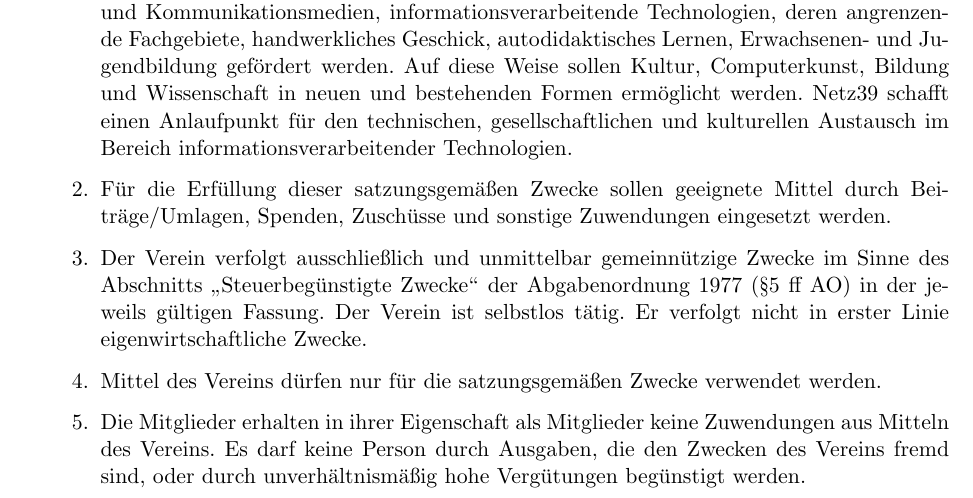
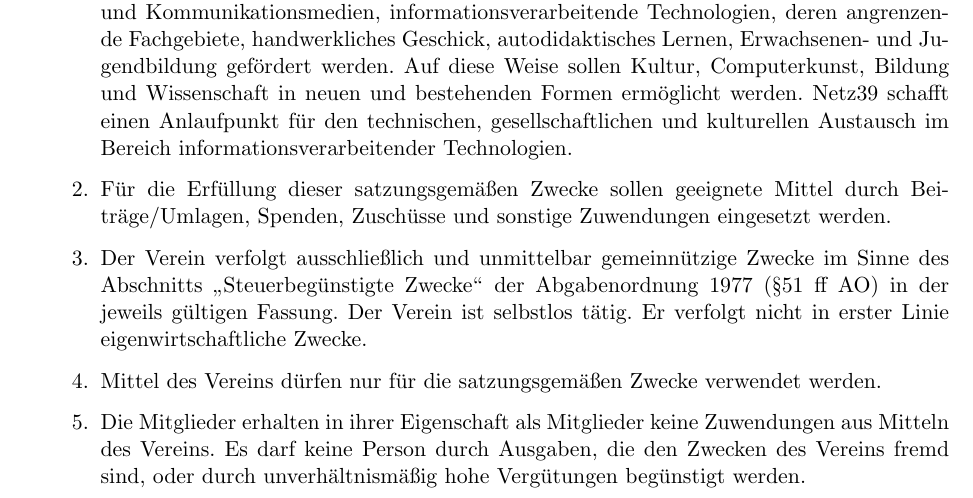
Before and after one commit to netz39/Ordnungen, a LaTeX document (Satzung.tex): part of page 1 of 6, cut so that both start at the same text. Compiled offline with pdfLaTeX.

Commit message:
Fix reference to Abgabenordnung

```diff
--- a/Satzung.tex
+++ b/Satzung.tex
@@ -133,7 +133,7 @@ denen schriftliche Kommunikation gefordert wird, ist E-Mail stets mit eingeschlo
 \begin{enumerate}
 	\item Der Zweck des Vereins ist die Förderung von Wissenschaft, Forschung, Kunst, Kultur, Meinungs- und Wissensaustausch. Insbesondere sollen Bereiche der Informations- und Kommunikationsmedien, informationsverarbeitende Technologien, deren angrenzende Fachgebiete, handwerkliches Geschick, autodidaktisches Lernen, Erwachsenen- und Jugendbildung gefördert werden. Auf diese Weise sollen Kultur, Computerkunst, Bildung und Wissenschaft in neuen und bestehenden Formen ermöglicht werden. Netz39 schafft einen Anlaufpunkt für den technischen, gesellschaftlichen und kulturellen Austausch im Bereich informationsverarbeitender Technologien.
 	\item Für die Erfüllung dieser satzungsgemäßen Zwecke sollen geeignete Mittel durch Beiträge/Umlagen, Spenden, Zuschüsse und sonstige Zuwendungen eingesetzt werden.
-	\item Der Verein verfolgt ausschließlich und unmittelbar gemeinnützige Zwecke im Sinne des Abschnitts \glqq Steuerbegünstigte Zwecke\grqq\ der Abgabenordnung 1977 (§5 ff AO) in der jeweils gültigen Fassung. Der Verein ist selbstlos tätig. Er verfolgt nicht in erster Linie eigenwirtschaftliche Zwecke.
+	\item Der Verein verfolgt ausschließlich und unmittelbar gemeinnützige Zwecke im Sinne des Abschnitts \glqq Steuerbegünstigte Zwecke\grqq\ der Abgabenordnung 1977 (§51 ff AO) in der jeweils gültigen Fassung. Der Verein ist selbstlos tätig. Er verfolgt nicht in erster Linie eigenwirtschaftliche Zwecke.
 	\item Mittel des Vereins dürfen nur für die satzungsgemäßen Zwecke verwendet werden.
 	\item Die Mitglieder erhalten in ihrer Eigenschaft als Mitglieder keine Zuwendungen aus Mitteln des Vereins. Es darf keine Person durch Ausgaben, die den Zwecken des Vereins fremd sind, oder durch unverhältnismäßig hohe Vergütungen begünstigt werden.
 \end{enumerate}
```
